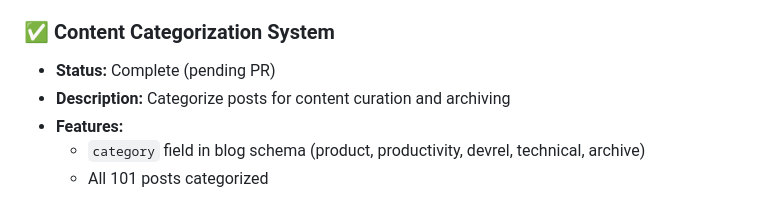
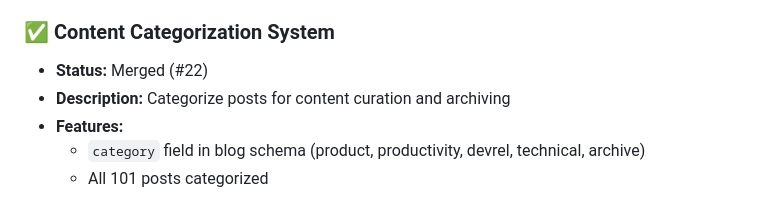
Before and after one commit to samjulien/samjulien-astro, a Markdown page: IMPROVEMENTS.md, the part around the change. Rendered like a GitHub page.

Commit message:
docs: Update Content Categorization status to Merged (#22)

```diff
--- a/IMPROVEMENTS.md
+++ b/IMPROVEMENTS.md
@@ -88,7 +88,7 @@ This document tracks quality of life improvements and feature enhancements for s
   - Consistent content management approach
 
 ### ✅ Content Categorization System
-- **Status:** Complete (pending PR)
+- **Status:** Merged (#22)
 - **Description:** Categorize posts for content curation and archiving
 - **Features:**
   - `category` field in blog schema (product, productivity, devrel, technical, archive)
```
